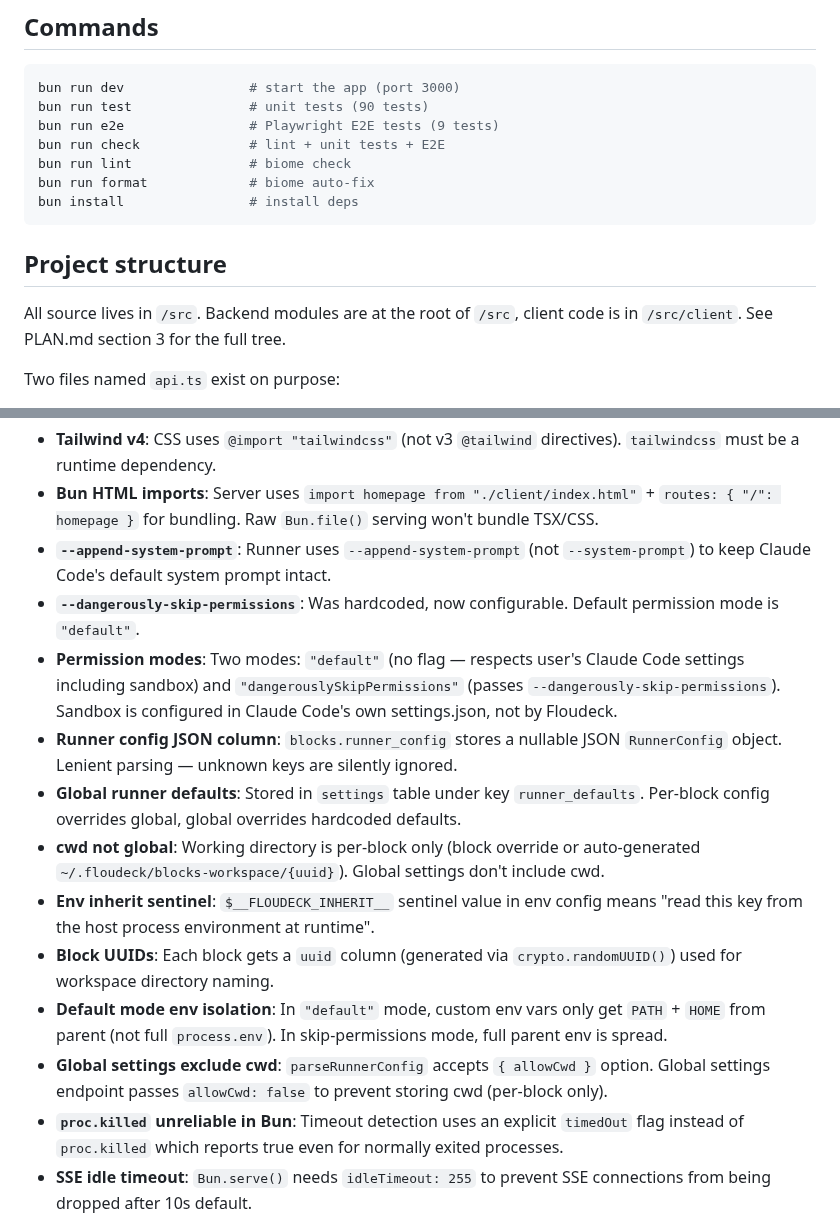
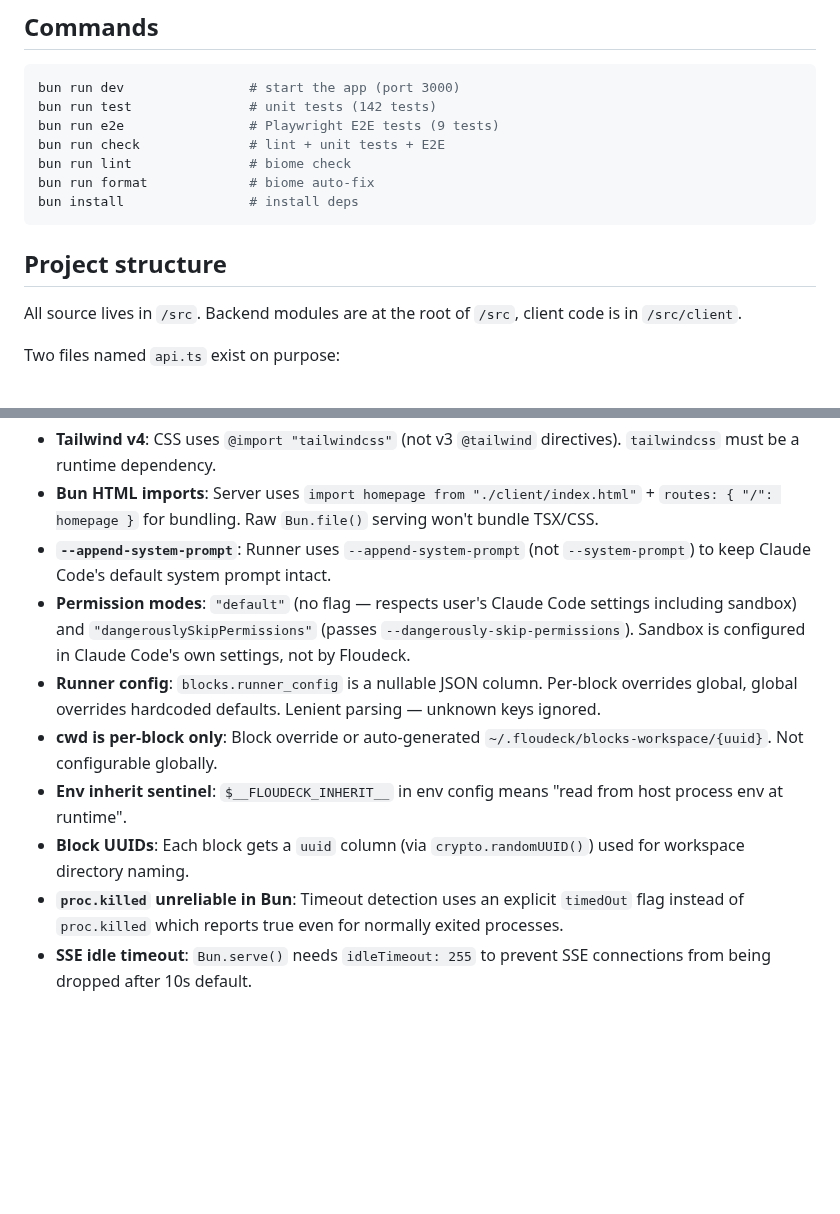
Before and after one commit to jiri-prokop-pb/floudeck, a Markdown page: CLAUDE.md, 2 parts joined by grey strips. GitHub-like rendering; blank space fills up the shorter version.

Commit message:
Clean up CLAUDE.md: fix test count, remove PLAN.md ref, deduplicate decisions
Co-Authored-By: Claude Opus 4.6 (1M context) <noreply@anthropic.com>

````diff
--- a/CLAUDE.md
+++ b/CLAUDE.md
@@ -18,7 +18,7 @@ Floudeck is a local PoC: a Bun app that runs scheduled prompts through Claude Co
 
 ```bash
 bun run dev                # start the app (port 3000)
-bun run test               # unit tests (90 tests)
+bun run test               # unit tests (142 tests)
 bun run e2e                # Playwright E2E tests (9 tests)
 bun run check              # lint + unit tests + E2E
 bun run lint               # biome check
@@ -28,7 +28,7 @@ bun install                # install deps
 
 ## Project structure
 
-All source lives in `/src`. Backend modules are at the root of `/src`, client code is in `/src/client`. See PLAN.md section 3 for the full tree.
+All source lives in `/src`. Backend modules are at the root of `/src`, client code is in `/src/client`.
 
 Two files named `api.ts` exist on purpose:
 - `src/api.ts` — server-side route handlers
@@ -64,15 +64,11 @@ Record non-obvious decisions here as they come up during implementation. Format:
 - **Tailwind v4**: CSS uses `@import "tailwindcss"` (not v3 `@tailwind` directives). `tailwindcss` must be a runtime dependency.
 - **Bun HTML imports**: Server uses `import homepage from "./client/index.html"` + `routes: { "/": homepage }` for bundling. Raw `Bun.file()` serving won't bundle TSX/CSS.
 - **`--append-system-prompt`**: Runner uses `--append-system-prompt` (not `--system-prompt`) to keep Claude Code's default system prompt intact.
-- **`--dangerously-skip-permissions`**: Was hardcoded, now configurable. Default permission mode is `"default"`.
-- **Permission modes**: Two modes: `"default"` (no flag — respects user's Claude Code settings including sandbox) and `"dangerouslySkipPermissions"` (passes `--dangerously-skip-permissions`). Sandbox is configured in Claude Code's own settings.json, not by Floudeck.
-- **Runner config JSON column**: `blocks.runner_config` stores a nullable JSON `RunnerConfig` object. Lenient parsing — unknown keys are silently ignored.
-- **Global runner defaults**: Stored in `settings` table under key `runner_defaults`. Per-block config overrides global, global overrides hardcoded defaults.
-- **cwd not global**: Working directory is per-block only (block override or auto-generated `~/.floudeck/blocks-workspace/{uuid}`). Global settings don't include cwd.
-- **Env inherit sentinel**: `$__FLOUDECK_INHERIT__` sentinel value in env config means "read this key from the host process environment at runtime".
-- **Block UUIDs**: Each block gets a `uuid` column (generated via `crypto.randomUUID()`) used for workspace directory naming.
-- **Default mode env isolation**: In `"default"` mode, custom env vars only get `PATH` + `HOME` from parent (not full `process.env`). In skip-permissions mode, full parent env is spread.
-- **Global settings exclude cwd**: `parseRunnerConfig` accepts `{ allowCwd }` option. Global settings endpoint passes `allowCwd: false` to prevent storing cwd (per-block only).
+- **Permission modes**: `"default"` (no flag — respects user's Claude Code settings including sandbox) and `"dangerouslySkipPermissions"` (passes `--dangerously-skip-permissions`). Sandbox is configured in Claude Code's own settings, not by Floudeck.
+- **Runner config**: `blocks.runner_config` is a nullable JSON column. Per-block overrides global, global overrides hardcoded defaults. Lenient parsing — unknown keys ignored.
+- **cwd is per-block only**: Block override or auto-generated `~/.floudeck/blocks-workspace/{uuid}`. Not configurable globally.
+- **Env inherit sentinel**: `$__FLOUDECK_INHERIT__` in env config means "read from host process env at runtime".
+- **Block UUIDs**: Each block gets a `uuid` column (via `crypto.randomUUID()`) used for workspace directory naming.
 - **`proc.killed` unreliable in Bun**: Timeout detection uses an explicit `timedOut` flag instead of `proc.killed` which reports true even for normally exited processes.
 - **SSE idle timeout**: `Bun.serve()` needs `idleTimeout: 255` to prevent SSE connections from being dropped after 10s default.
 - **README screenshot**: Run `bun run scripts/screenshot.ts` to regenerate `docs/screenshot.png`. Do this when changing app visuals/functionality.
````
